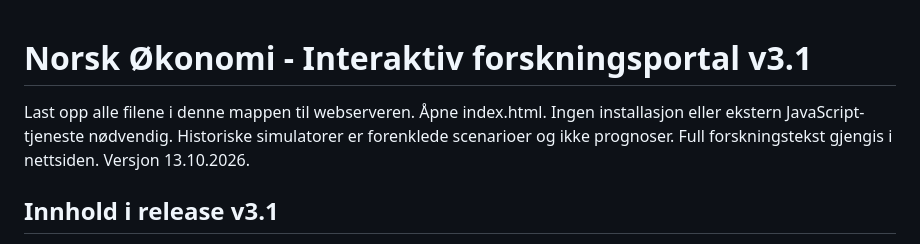
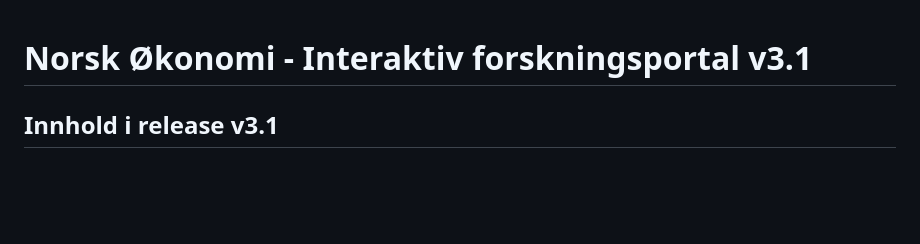
Before and after one commit to Getopir/norwegian-economy, a Markdown page: README.md, the part around the change. GitHub-like rendering; blank space fills up the shorter version.

```diff
--- a/README.md
+++ b/README.md
@@ -1,6 +1,4 @@
 # Norsk Økonomi - Interaktiv forskningsportal v3.1
-
-Last opp alle filene i denne mappen til webserveren. Åpne index.html. Ingen installasjon eller ekstern JavaScript-tjeneste nødvendig. Historiske simulatorer er forenklede scenarioer og ikke prognoser. Full forskningstekst gjengis i nettsiden. Versjon 13.10.2026.
 
 
 ## Innhold i release v3.1
```
